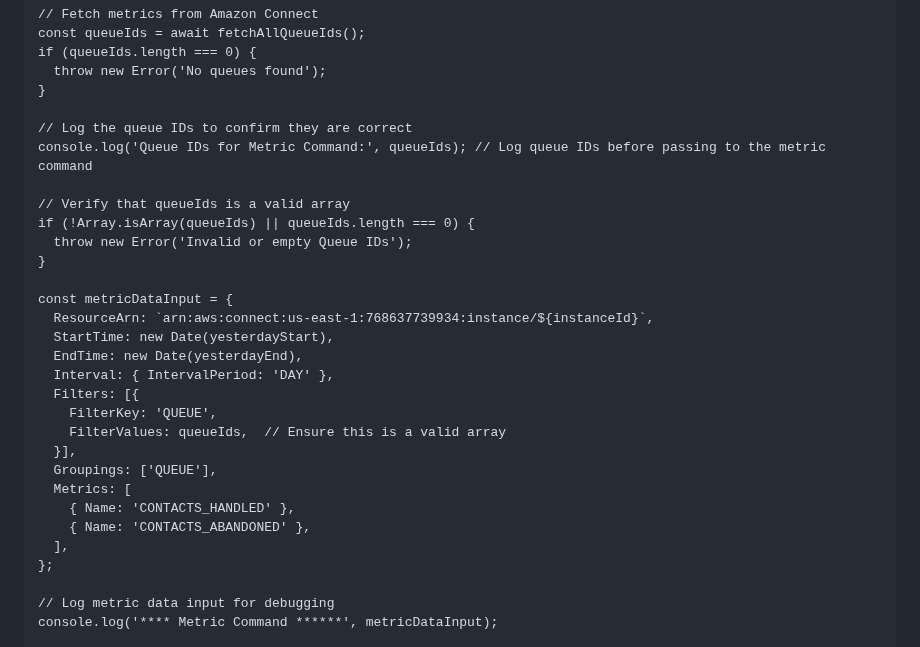
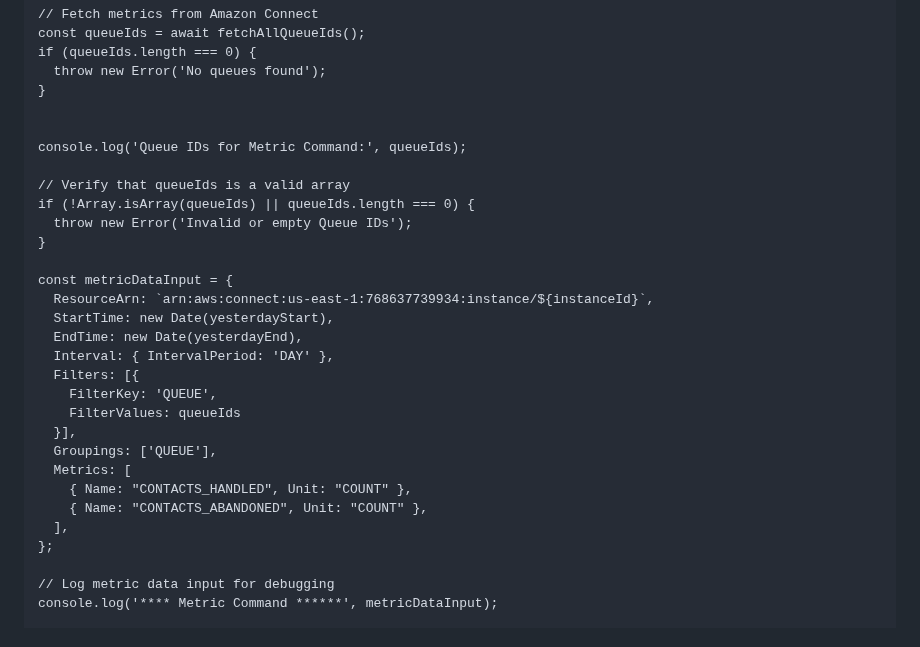
Before and after one commit to Seshtholeti/shoplane, a Markdown page: README.md, the part around one of its changes. GitHub-like rendering.

```diff
--- a/README.md
+++ b/README.md
@@ -76,8 +76,8 @@ export const handler = async () => {
       throw new Error('No queues found');
     }
 
-    // Log the queue IDs to confirm they are correct
-    console.log('Queue IDs for Metric Command:', queueIds); // Log queue IDs before passing to the metric command
+
+    console.log('Queue IDs for Metric Command:', queueIds);
 
     // Verify that queueIds is a valid array
     if (!Array.isArray(queueIds) || queueIds.length === 0) {
@@ -91,12 +91,12 @@ export const handler = async () => {
       Interval: { IntervalPeriod: 'DAY' },
       Filters: [{
         FilterKey: 'QUEUE',
-        FilterValues: queueIds,  // Ensure this is a valid array
+        FilterValues: queueIds
       }],
       Groupings: ['QUEUE'],
       Metrics: [
-        { Name: 'CONTACTS_HANDLED' },
-        { Name: 'CONTACTS_ABANDONED' },
+        { Name: "CONTACTS_HANDLED", Unit: "COUNT" },
+        { Name: "CONTACTS_ABANDONED", Unit: "COUNT" },
       ],
     };
 
```
Also changed, not shown: other parts of README.md (+75 -0 lines).
